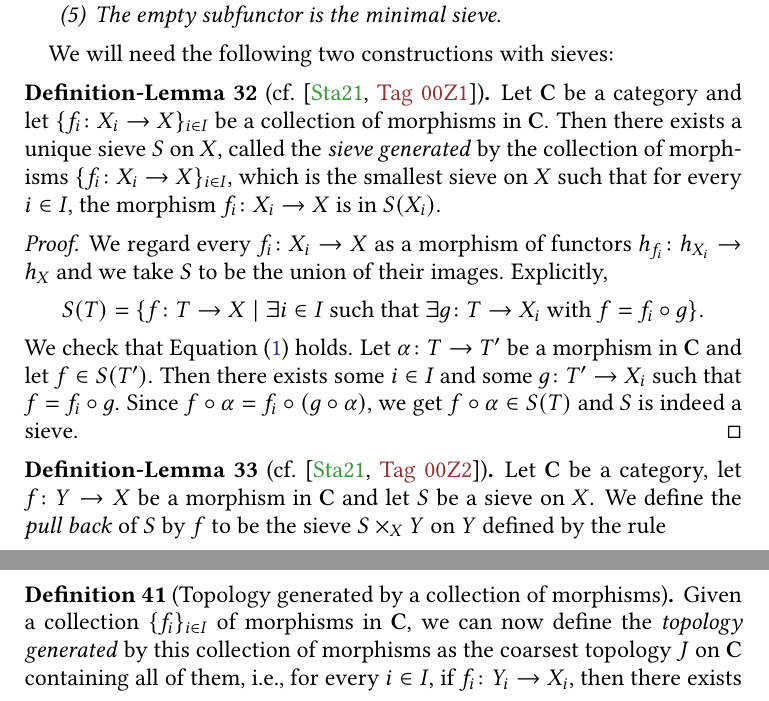
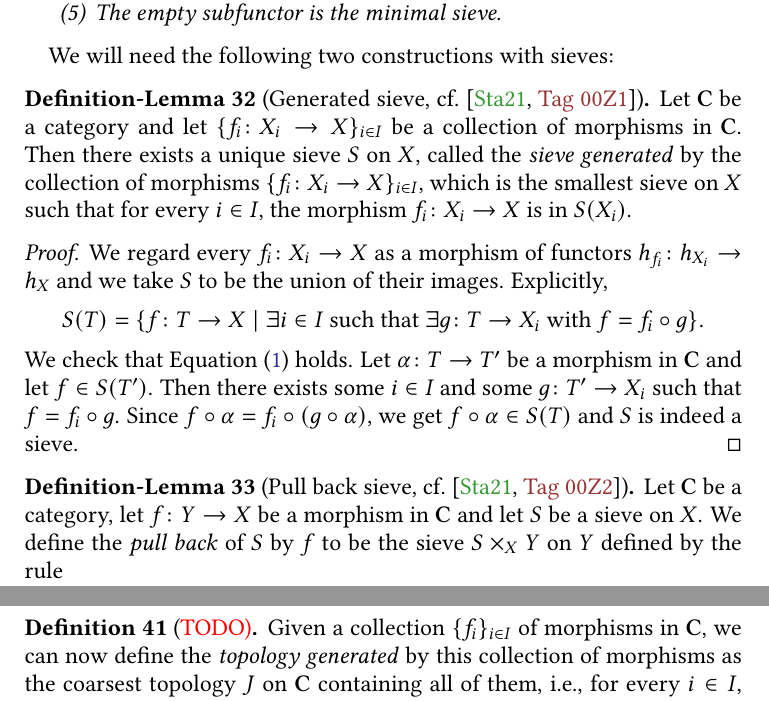
Before and after one commit to pedro-nlb/script-sites, a LaTeX paper (main.tex): two parts of pages 19 and 23 of 28, joined at a grey line, cut so that both start at the same text. Compiled offline with pdfLaTeX.

Commit message:
Some updates

```diff
--- a/main.tex
+++ b/main.tex
@@ -847,7 +847,7 @@ Some observations:
 
 We will need the following two constructions with sieves:
 
-\begin{defnlm}[{cf.~\cite[\href{https://stacks.math.columbia.edu/tag/00Z1}{Tag 00Z1}]{stacks-project}}]\label{defnlm:generated}
+\begin{defnlm}[Generated sieve, {cf.~\cite[\href{https://stacks.math.columbia.edu/tag/00Z1}{Tag 00Z1}]{stacks-project}}]\label{defnlm:generated}
   Let $\mathbf{C}$ be a category and let $\{ f_{i} \colon X_{i} \to X \}_{i \in I}$ be a collection of morphisms in $\mathbf{C}$.
   Then there exists a unique sieve $S$ on $X$, called the \textit{sieve generated} by the collection of morphisms $\{ f_{i} \colon X_{i} \to X \}_{i \in I}$, which is the smallest sieve on $X$ such that for every $i \in I$, the morphism $f_{i} \colon X_{i} \to X$ is in $S(X_{i})$.
   \begin{proof}
@@ -861,7 +861,7 @@ We will need the following two constructions with sieves:
   \end{proof}
 \end{defnlm}
 
-\begin{defnlm}[{cf.~\cite[\href{https://stacks.math.columbia.edu/tag/00Z2}{Tag 00Z2}]{stacks-project}}]\label{defnlm:pullback}
+\begin{defnlm}[Pull back sieve, {cf.~\cite[\href{https://stacks.math.columbia.edu/tag/00Z2}{Tag 00Z2}]{stacks-project}}]\label{defnlm:pullback}
   Let $\mathbf{C}$ be a category, let $f \colon Y \to X$  be a morphism in $\mathbf{C}$ and let $S$ be a sieve on $X$.
   We define the \textit{pull back} of $S$ by $f$ to be the sieve $S \times_{X} Y$ on $Y$ defined by the rule
   \[ (\alpha \colon T \to Y) \in (S\times_{X} Y)(T) : \Leftrightarrow (f \circ \alpha \colon T \to X) \in S(T). \]
@@ -1006,7 +1006,7 @@ Let $\mathbf{C}$ be a category and let us define an order on topologies of $\mat
 We will also denote this by $J \subseteq J'$.
 The intersection of a family of topologies is the infimum of that collection of topologies, and the intersection of all topologies finer than all the topologies in the family is the supremum of that collection of topologies.
 
-\begin{defn}[Topology generated by a collection of morphisms]\label{defn:generated}
+\begin{defn}[{\color{red} TODO}]\label{defn:generated}
   Given a collection $\{ f_{i} \}_{i \in I}$ of morphisms in $\mathbf{C}$, we can now define the \textit{topology generated} by this collection of morphisms as the coarsest topology $J$ on $\mathbf{C}$ containing all of them, i.e., for every $i \in I$, if $f_{i} \colon Y_{i} \to X_{i}$, then there exists a covering sieve $S \in J(X_{i})$ such that $f_{i} \in S(Y_{i})$.
 
   {\color{red} TODO 2: fix this definition and the following paragraph!}
```
Also changed, not shown: script-sites.pdf, main.tex (2 more changed lines).
